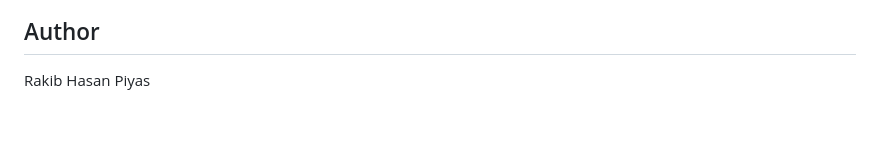
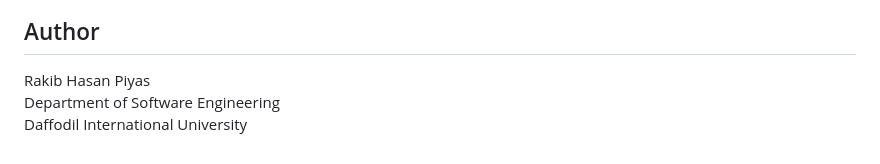
Before and after one commit to rhpiyas/nearby-place-finder, a Markdown page: README.md, the part around the change. GitHub-like rendering; blank space fills up the shorter version.

```diff
--- a/README.md
+++ b/README.md
@@ -115,3 +115,5 @@ This project is for personal and educational use unless otherwise specified by t
 ## Author
 
 Rakib Hasan Piyas
+Department of Software Engineering
+Daffodil International University
```
